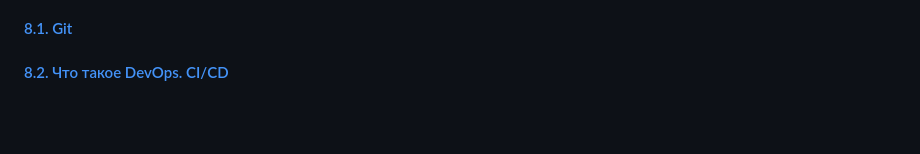
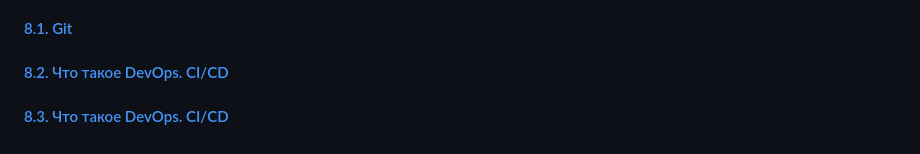
Before and after one commit to Lisenka/netology-homework, a Markdown page: README.md, the part around the change. Rendered like a GitHub page; blank space fills up the shorter version.

```diff
--- a/README.md
+++ b/README.md
@@ -34,3 +34,4 @@
 
 #### [8.1. Git](/lesson8_1  "readme.md")
 #### [8.2. Что такое DevOps. СI/СD](/lesson8_2  "readme.md")
+#### [8.3. Что такое DevOps. СI/СD](/lesson8_3  "readme.md")
```
Also changed, not shown: lesson8_3/readme.md (added, +87 -0 lines), lesson8_3/task1.png (added), lesson8_3/task2.png (added).
